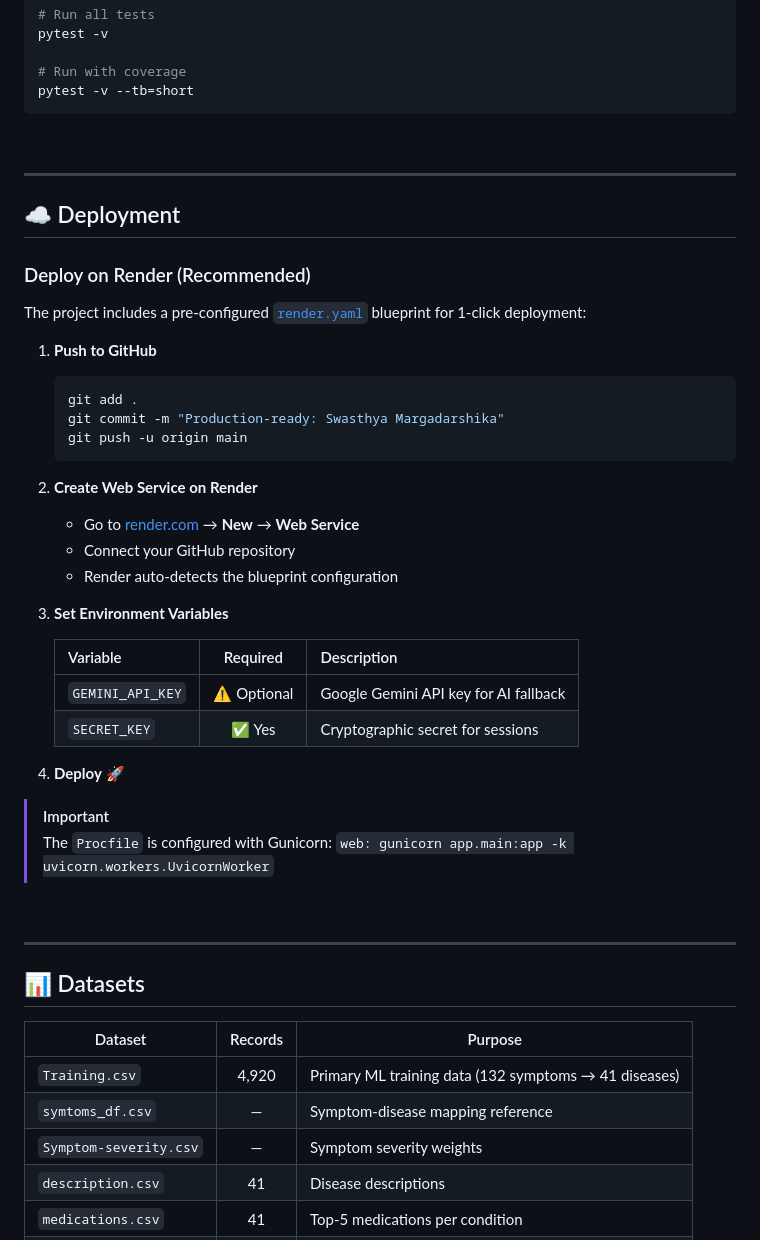
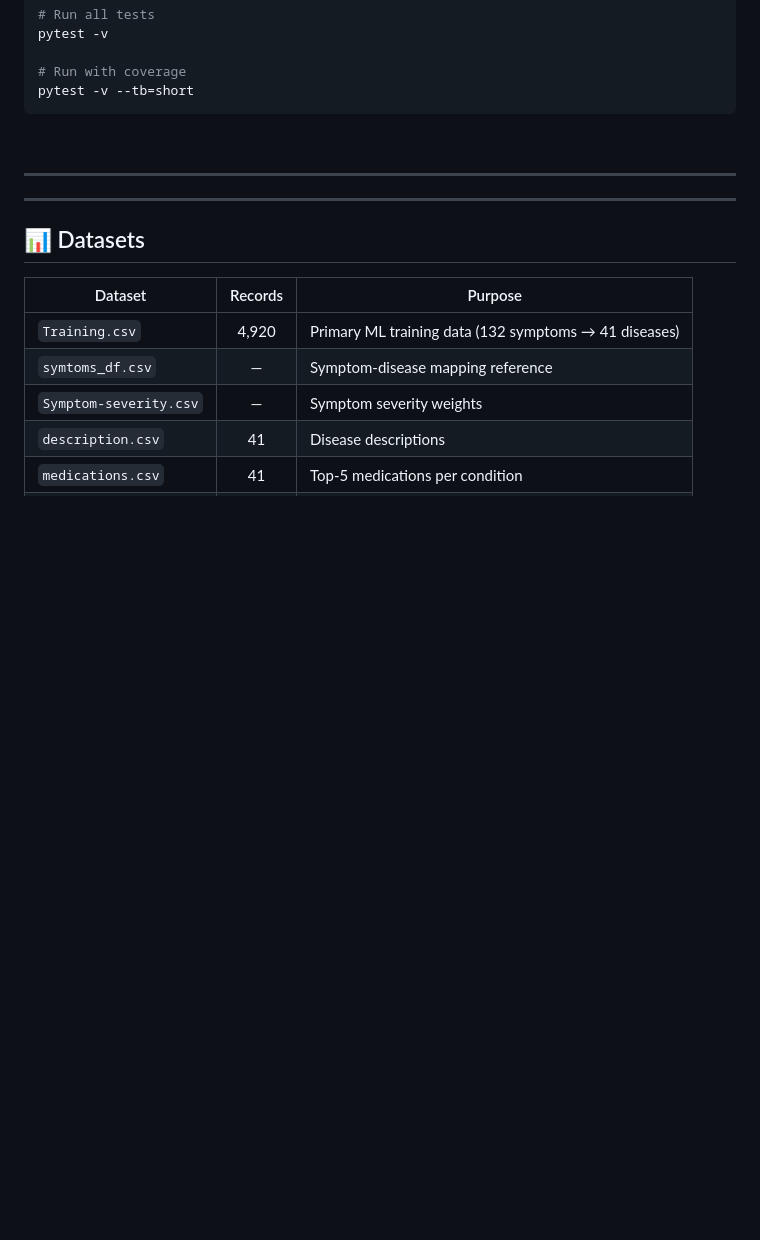
Before and after one commit to tulsikumar18/Swasthya_Margdarshika, a Markdown page: README.md, the part around the change. Drawn GitHub-style; blank space fills up the shorter version.

Commit message:
Remove Render deployment instructions from README
Removed the deployment section for Render from the README.

````diff
--- a/README.md
+++ b/README.md
@@ -545,38 +545,6 @@ pytest -v --tb=short
 
 ---
 
-## ☁️ Deployment
-
-### Deploy on Render (Recommended)
-
-The project includes a pre-configured [`render.yaml`](render.yaml) blueprint for 1-click deployment:
-
-1. **Push to GitHub**
-   ```bash
-   git add .
-   git commit -m "Production-ready: Swasthya Margadarshika"
-   git push -u origin main
-   ```
-
-2. **Create Web Service on Render**
-   - Go to [render.com](https://render.com) → **New** → **Web Service**
-   - Connect your GitHub repository
-   - Render auto-detects the blueprint configuration
-
-3. **Set Environment Variables**
-
-   | Variable | Required | Description |
-   |---|:---:|---|
-   | `GEMINI_API_KEY` | ⚠️ Optional | Google Gemini API key for AI fallback |
-   | `SECRET_KEY` | ✅ Yes | Cryptographic secret for sessions |
-
-4. **Deploy** 🚀
-
-> [!IMPORTANT]
-> The `Procfile` is configured with Gunicorn: `web: gunicorn app.main:app -k uvicorn.workers.UvicornWorker`
-
-<br/>
-
 ---
 
 ## 📊 Datasets
````
